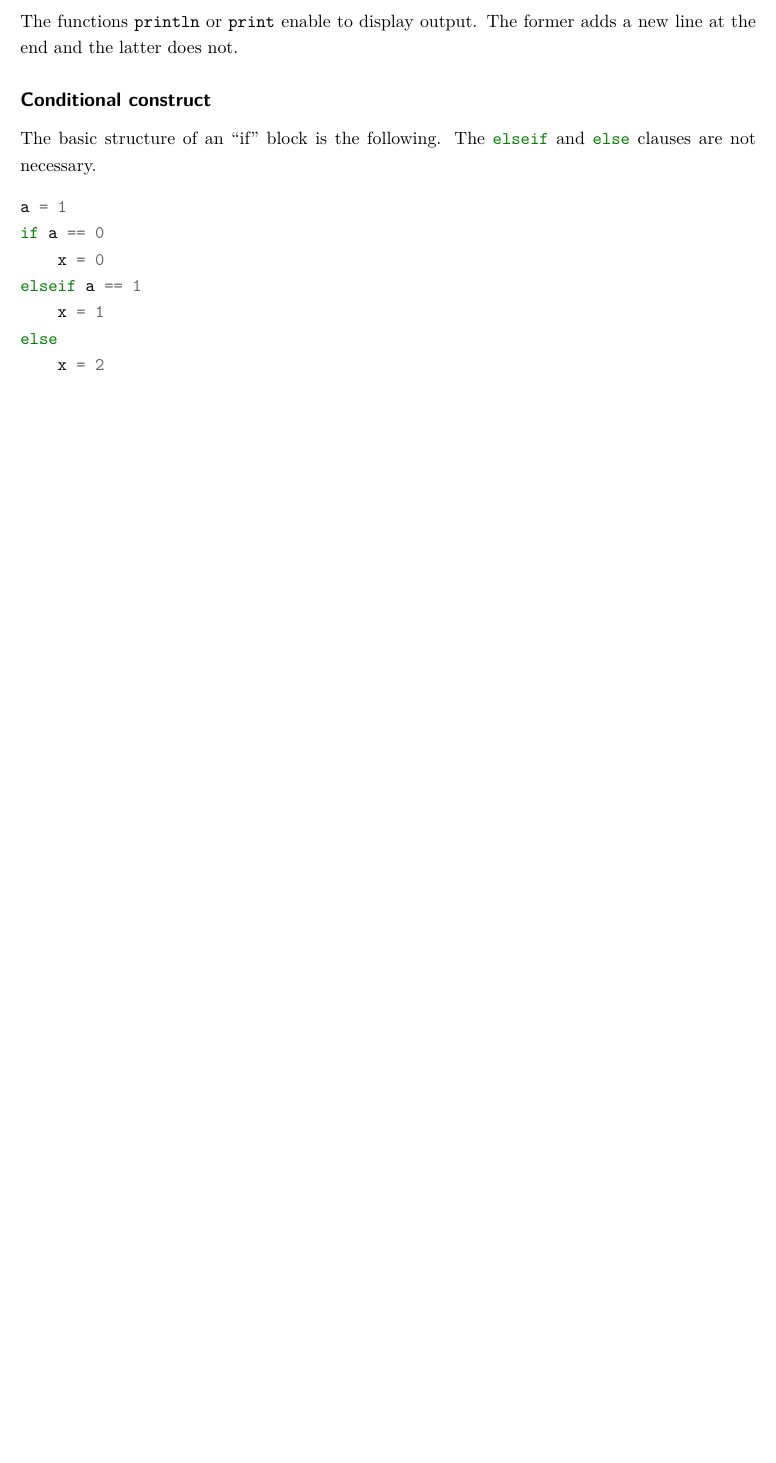
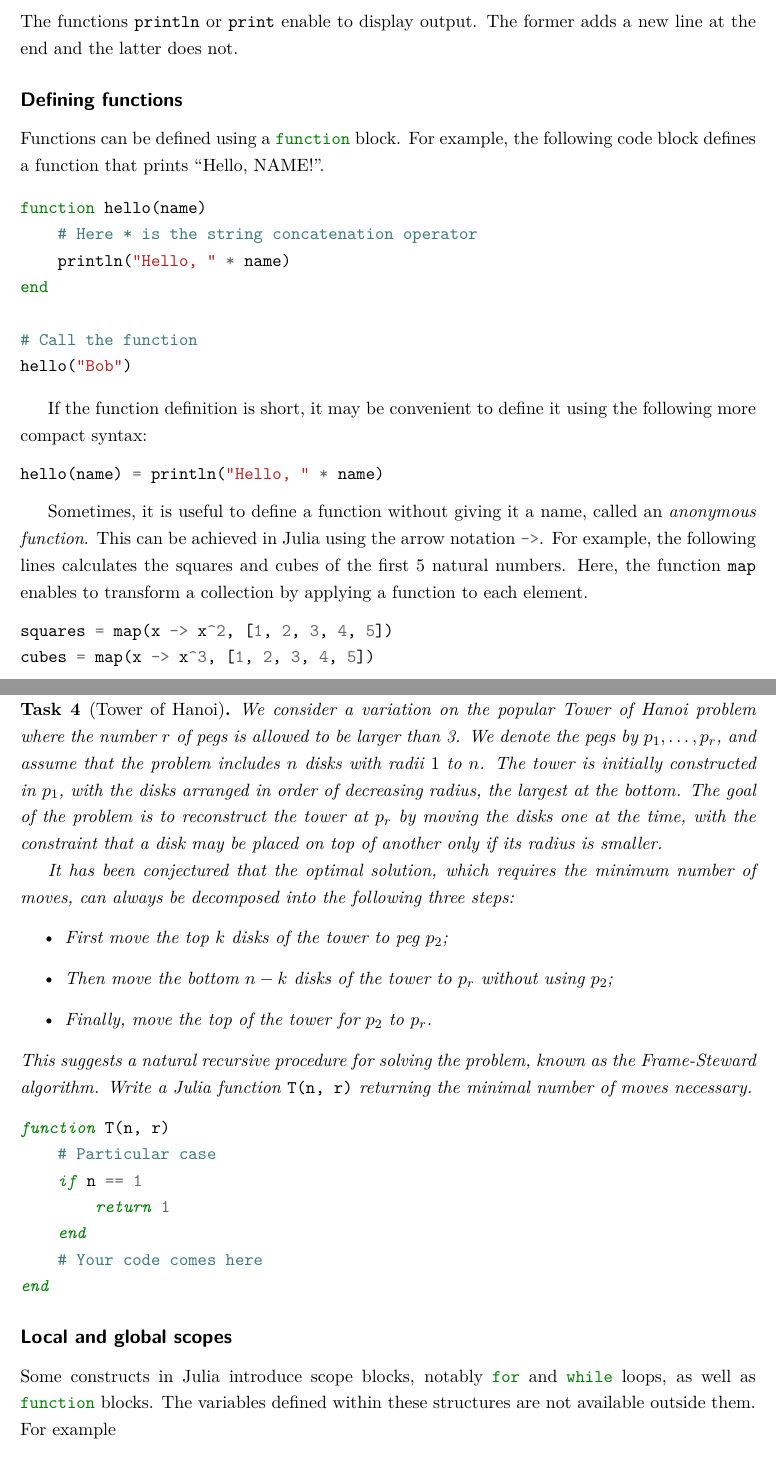
Before and after one commit to urbainvaes/numerical_analysis, a LaTeX thesis (main.tex, which reads mainmatter/julia.tex, preamble.tex): part of page 28 of 29 before the commit and two parts of pages 28 and 29 of 31 after it, the two joined at a grey line, cut so that both start at the same text, the shorter picture padded with empty space. Compiled offline with XeLaTeX; a missing font is replaced by an installed copy or a similar font.

Commit message:
Minor change

```diff
--- a/mainmatter/julia.tex
+++ b/mainmatter/julia.tex
@@ -55,6 +85,78 @@ and does not enable to quickly know what package a function comes from.
 The functions \julia{println} or \julia{print} enable to display output.
 The former adds a new line at the end and the latter does not.
 
-\subsection*{Conditional construct}%
-The basic structure of an ``if'' block is the following.
-The \julia{elseif} and \julia{else} clauses are not necessary.
+
+\subsection*{Defining functions}%
+\label{sub:defining_functions}
+Functions can be defined using a \julia{function} block.
+For example, the following code block defines a function that prints ``Hello, NAME!''.
+
+\begin{minted}{julia}
+function hello(name)
+    # Here * is the string concatenation operator
+    println("Hello, " * name)
+end
+
+# Call the function
+hello("Bob")
+\end{minted}
+
+If the function definition is short,
+it may be convenient to define it using the following more compact syntax:
+\begin{minted}{julia}
+hello(name) = println("Hello, " * name)
+\end{minted}
+
+Sometimes, it is useful to define a function without giving it a name, called an \emph{anonymous function}.
+This can be achieved in Julia using the arrow notation \julia{->}.
+For example, the following lines calculates the squares and cubes of the first 5 natural numbers.
+Here, the function \julia{map} enables to transform a collection by applying a function to each element.
+\begin{minted}{julia}
+squares = map(x -> x^2, [1, 2, 3, 4, 5])
+cubes = map(x -> x^3, [1, 2, 3, 4, 5])
+\end{minted}
+
+\begin{task}
+    [Tower of Hanoi]
+    We consider a variation on the popular Tower of Hanoi problem
+    where the number $r$ of pegs is allowed to be larger than 3.
+    We denote the pegs by $p_1, \dots, p_r$,
+    and assume that the problem includes $n$ disks with radii $1$ to $n$.
+    The tower is initially constructed in~$p_1$,
+    with the disks arranged in order of decreasing radius, the largest at the bottom.
+    The goal of the problem is to reconstruct the tower at $p_r$ by moving the disks one at the time,
+    with the constraint that a disk may be placed on top of another only if its radius is smaller.
+
+    It has been conjectured that the optimal solution,
+    which requires the minimum number of moves,
+    can always be decomposed into the following three steps:
+    \begin{itemize}
+        \item First move the top $k$ disks of the tower to peg $p_2$;
+        \item Then move the bottom $n-k$ disks of the tower to $p_r$ without using $p_2$;
+        \item Finally, move the top of the tower for $p_2$ to $p_r$.
+    \end{itemize}
+    This suggests a natural recursive procedure for solving the problem, known as the Frame-Steward algorithm.
+    Write a Julia function \julia{T(n, r)} returning the minimal number of moves necessary.
+\begin{minted}{julia}
+function T(n, r)
+    # Particular case
+    if n == 1
+        return 1
+    end
+    # Your code comes here
+end
+\end{minted}
+
+\end{task}
+
+\subsection*{Local and global scopes}%
+Some constructs in Julia introduce scope blocks, notably \julia{for} and \julia{while} loops,
+as well as \julia{function} blocks.
+The variables defined within these structures are not available outside them.
+For example
+\begin{minted}{julia}
+if true
+    a = 1
+end
+println(a)
+\end{minted}
@@ -61,8 +178,2 @@ The \julia{elseif} and \julia{else} clauses are not necessary.
 \begin{minted}{julia}
 a = 1
-if a == 0
-    x = 0
-elseif a == 1
-    x = 1
-else
-    x = 2
--- a/preamble.tex
+++ b/preamble.tex
@@ -112,6 +112,7 @@
 \newtheorem{protolemma}[prototheorem]{Lemma}
 \newtheorem{protocorollary}[prototheorem]{Corollary}
 \newtheorem{protoexercise}{Exercise}[chapter]
+\newtheorem{task}{Task}
 \theoremstyle{definition}
 \newtheorem{protodefinition}{Definition}[chapter]
 \newtheorem{protonotation}{Notation}[chapter]
```
Also changed, not shown: mainmatter/julia.tex (117 more changed lines).
